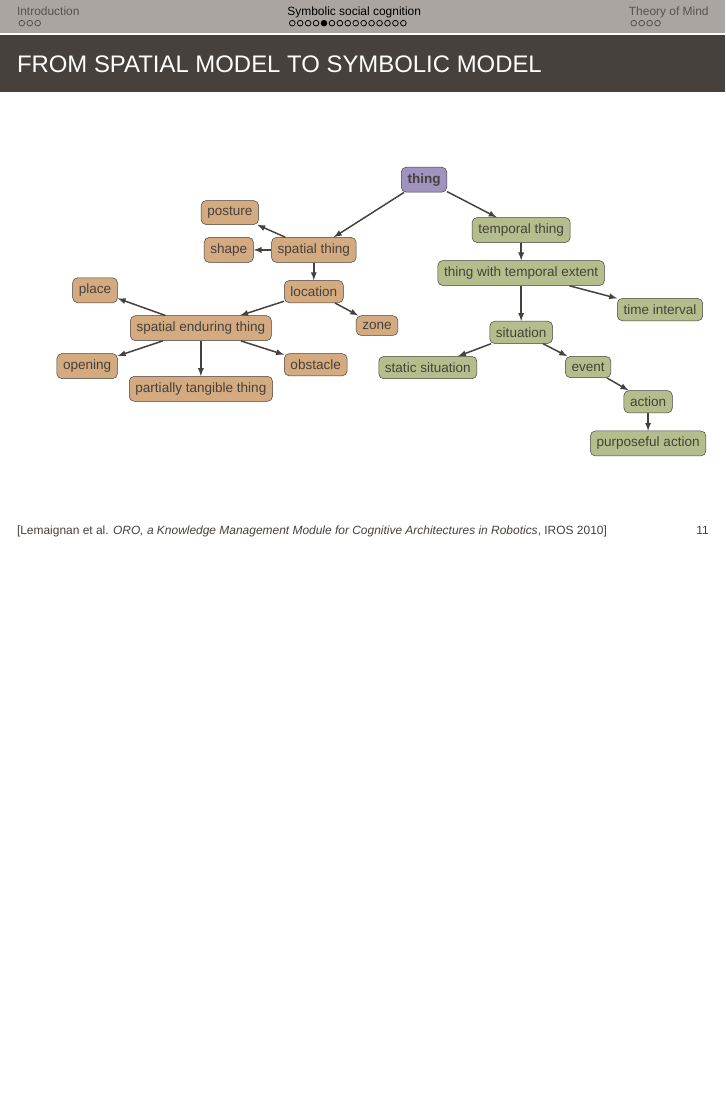
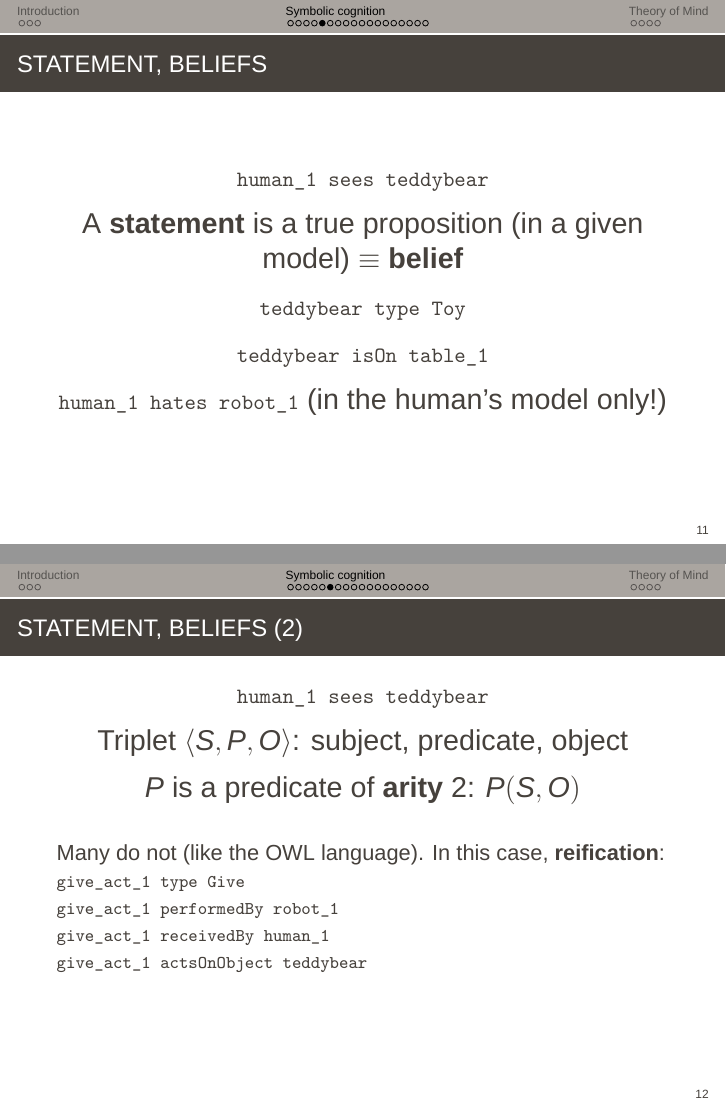
Before and after one commit to severin-lemaignan/lecture-hri-symbolic-reasoning, LaTeX slides (symbolic-reasoning.tex): page 15 of 46 before the commit and pages 21 and 25 of 60 after it, the two joined at a grey line, the shorter picture padded with empty space. Compiled offline with XeLaTeX; a missing font is replaced by an installed copy or a similar font.

Commit message:
Final version, presented to students

```diff
--- a/symbolic-reasoning.tex
+++ b/symbolic-reasoning.tex
@@ -228,8 +237,70 @@
 \end{frame}
 }
 
-{
-    \paper{Lemaignan et al. \emph{ORO, a Knowledge Management Module for
-    Cognitive Architectures in Robotics}, IROS 2010}
-\begin{frame}{From Spatial Model to Symbolic Model}
+\begin{frame}{Statement, beliefs}
+    \centering
 
+    \stmt{\normalsize human\_1 sees teddybear}
+
+    \pause
+
+    \Large
+    A \textbf{statement} is a true proposition (in a given model)
+    \pause
+    $\equiv$ \textbf{belief}
+    \pause
+
+    \stmt{\normalsize teddybear type Toy}
+
+    \pause
+
+    \stmt{\normalsize teddybear isOn table\_1}
+
+    \pause
+
+    \stmt{\normalsize human\_1 hates robot\_1} (in the human's model only!)
+
+\end{frame}
+
+
+\begin{frame}{Statement, beliefs (2)}
+    \centering
+    \Large
+
+    \stmt{\normalsize human\_1 sees teddybear}
+
+
+    Triplet $\langle S, P, O \rangle$: subject, predicate, object
+
+    \pause
+
+    $P$ is a predicate of \textbf{arity} 2: $P(S, O)$
+
+    \vspace{1em}
+    \begin{overlayarea}{\textwidth}{4cm}
+
+        \normalsize
+
+    \only<3>{
+    Some logic language (like Prolog) allows arbitrary arities:
+
+    \stmt{\normalsize give(robot\_1, human\_1, teddybear)}
+    }
+
+    \only<4>{
+
+    Many do not (like the OWL language). In this case, \textbf{reification}:
+
+    \stmt{give\_act\_1 type Give}
+
+    \stmt{give\_act\_1 performedBy robot\_1}
+
+    \stmt{give\_act\_1 receivedBy human\_1}
+
+    \stmt{give\_act\_1 actsOnObject teddybear}
+
+    }
+
+    \end{overlayarea}
+
+\end{frame}
@@ -236,5 +325,4 @@
     \begin{figure}
-        \centering
 
         \resizebox{0.9\paperwidth}{!}{%
             \begin{tikzpicture}[
```
Also changed, not shown: figs/commonancestors.pdf, figs/commonancestors.svg, figs/sally_ann.pdf, figs/spark_vert.pdf, figs/spark_vert.svg, symbolic-reasoning.tex (94 more changed lines).
